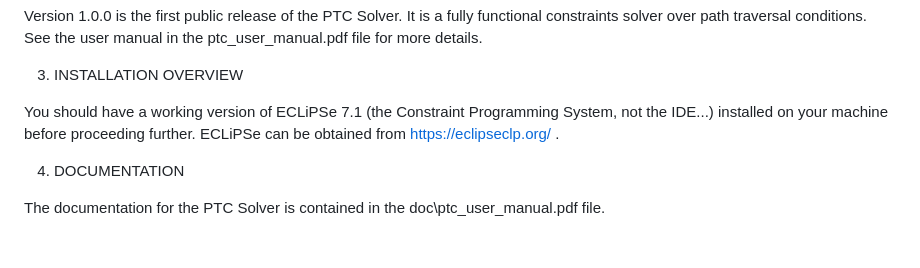
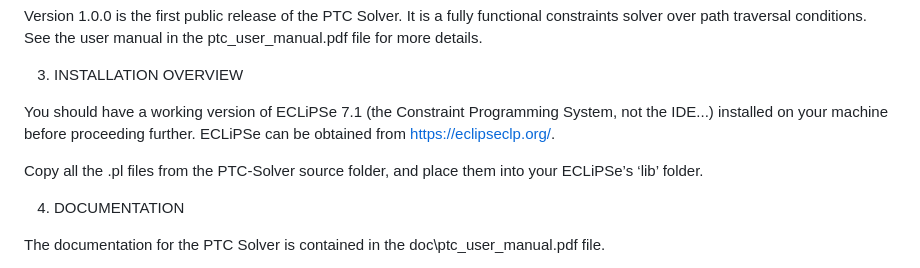
Before and after one commit to echancrure/PTC-Solver, a Markdown page: README.md, the part around the change. Rendered like a GitHub page; blank space fills up the shorter version.

Commit message:
Clarified installation in README.md

```diff
--- a/README.md
+++ b/README.md
@@ -122,7 +122,9 @@ ptc_user_manual.pdf file for more details.
 
 3. INSTALLATION OVERVIEW
 
-You should have a working version of ECLiPSe 7.1 (the Constraint Programming System, not the IDE...) installed on your machine before proceeding further. ECLiPSe can be obtained from https://eclipseclp.org/ .
+You should have a working version of ECLiPSe 7.1 (the Constraint Programming System, not the IDE...) installed on your machine before proceeding further. ECLiPSe can be obtained from https://eclipseclp.org/.
+
+Copy all the .pl files from the PTC-Solver source folder, and place them into your ECLiPSe’s ‘lib’ folder.
 
 4. DOCUMENTATION
 
```
